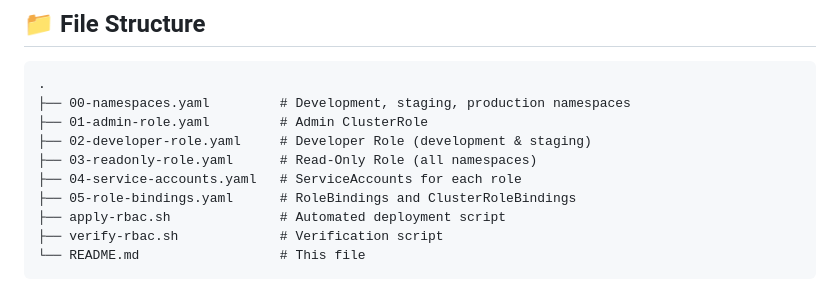
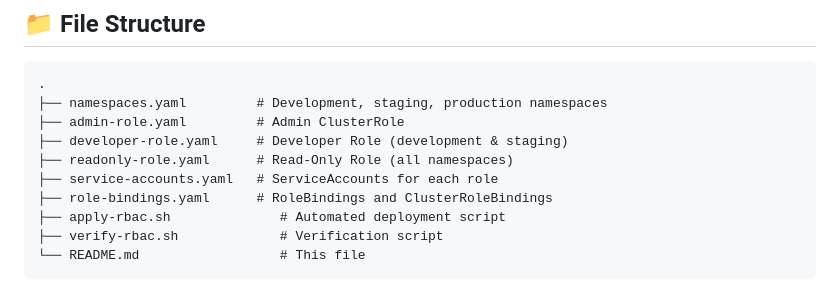
Before and after one commit to Divyansh-arma/k8s-zero-trust, a Markdown page: manifests/rbac/README.md, the part around the change. GitHub-like rendering.

````diff
--- a/manifests/rbac/README.md
+++ b/manifests/rbac/README.md
@@ -46,12 +46,12 @@ This directory contains a complete RBAC (Role-Based Access Control) implementati
 
 ```
 .
-├── 00-namespaces.yaml         # Development, staging, production namespaces
-├── 01-admin-role.yaml         # Admin ClusterRole
-├── 02-developer-role.yaml     # Developer Role (development & staging)
-├── 03-readonly-role.yaml      # Read-Only Role (all namespaces)
-├── 04-service-accounts.yaml   # ServiceAccounts for each role
-├── 05-role-bindings.yaml      # RoleBindings and ClusterRoleBindings
+├── namespaces.yaml         # Development, staging, production namespaces
+├── admin-role.yaml         # Admin ClusterRole
+├── developer-role.yaml     # Developer Role (development & staging)
+├── readonly-role.yaml      # Read-Only Role (all namespaces)
+├── service-accounts.yaml   # ServiceAccounts for each role
+├── role-bindings.yaml      # RoleBindings and ClusterRoleBindings
 ├── apply-rbac.sh              # Automated deployment script
 ├── verify-rbac.sh             # Verification script
 └── README.md                  # This file
````
